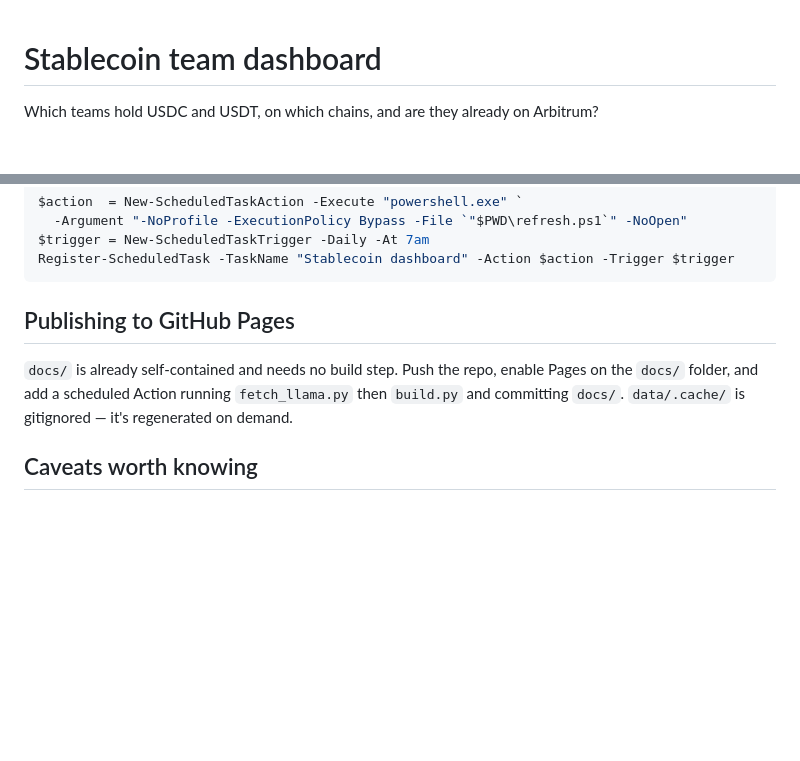
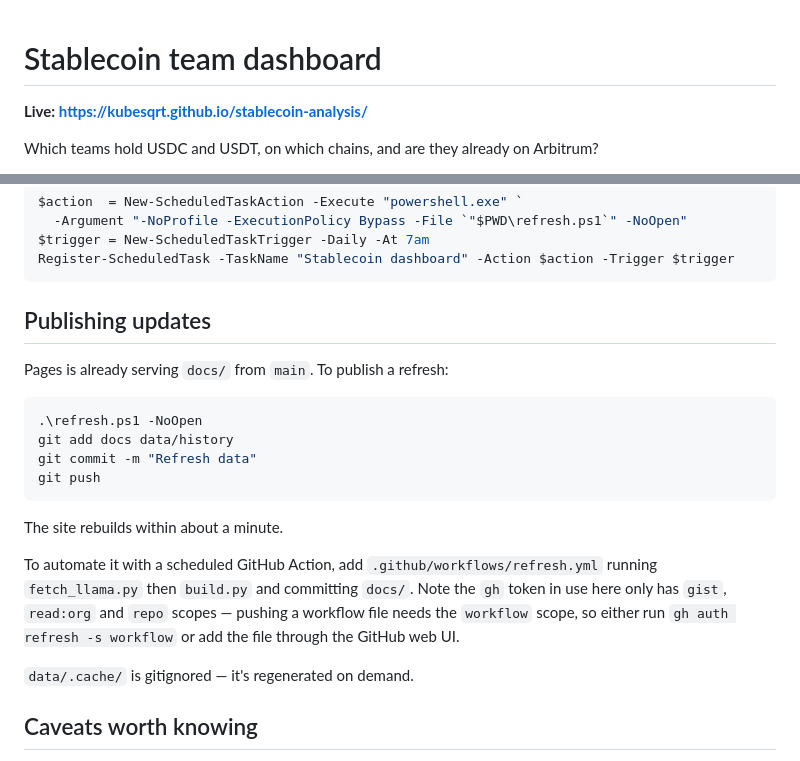
Before and after one commit to kubesqrt/stablecoin-analysis, a Markdown page: README.md, 2 parts joined by grey strips. GitHub-like rendering; blank space fills up the shorter version.

Commit message:
Add live Pages link and refresh instructions to README
Co-Authored-By: Claude Opus 5 <noreply@anthropic.com>

````diff
--- a/README.md
+++ b/README.md
@@ -1,4 +1,6 @@
 # Stablecoin team dashboard
+
+**Live: https://kubesqrt.github.io/stablecoin-analysis/**
 
 Which teams hold USDC and USDT, on which chains, and are they already on Arbitrum?
 
@@ -122,11 +124,26 @@ $trigger = New-ScheduledTaskTrigger -Daily -At 7am
 Register-ScheduledTask -TaskName "Stablecoin dashboard" -Action $action -Trigger $trigger
 ```
 
-## Publishing to GitHub Pages
+## Publishing updates
 
-`docs/` is already self-contained and needs no build step. Push the repo, enable Pages on
-the `docs/` folder, and add a scheduled Action running `fetch_llama.py` then `build.py`
-and committing `docs/`. `data/.cache/` is gitignored — it's regenerated on demand.
+Pages is already serving `docs/` from `main`. To publish a refresh:
+
+```powershell
+.\refresh.ps1 -NoOpen
+git add docs data/history
+git commit -m "Refresh data"
+git push
+```
+
+The site rebuilds within about a minute.
+
+To automate it with a scheduled GitHub Action, add `.github/workflows/refresh.yml`
+running `fetch_llama.py` then `build.py` and committing `docs/`. Note the `gh` token in
+use here only has `gist`, `read:org` and `repo` scopes — pushing a workflow file needs
+the `workflow` scope, so either run `gh auth refresh -s workflow` or add the file through
+the GitHub web UI.
+
+`data/.cache/` is gitignored — it's regenerated on demand.
 
 ## Caveats worth knowing
 
````
